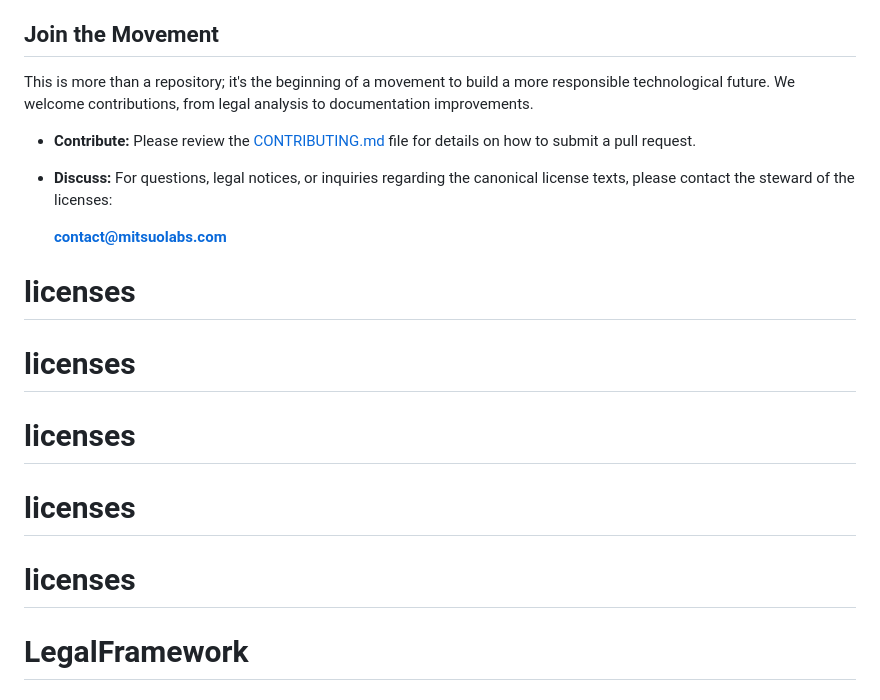
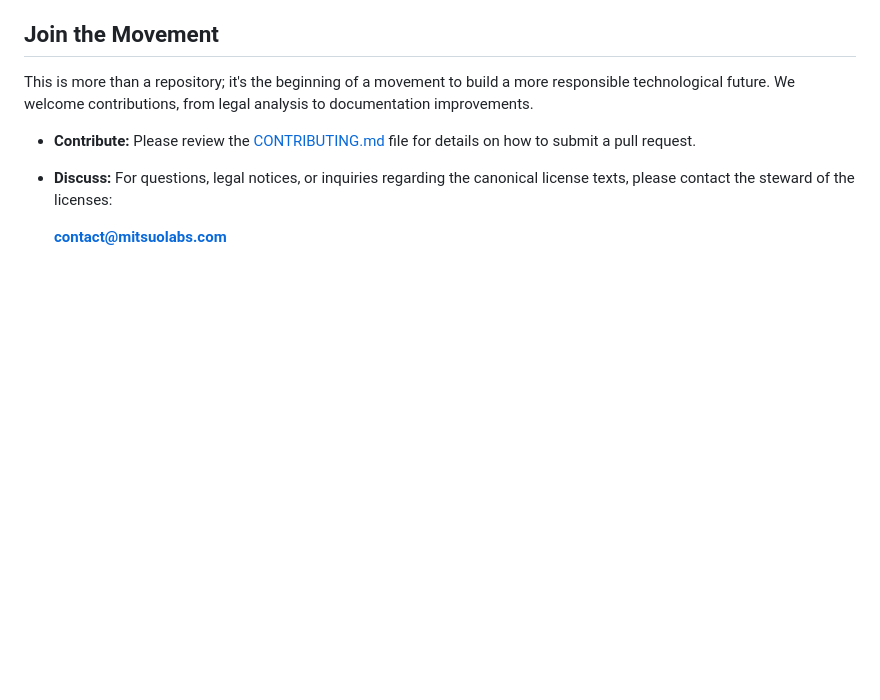
Before and after one commit to mitsuolabs/LegalFramework, a Markdown page: README.md, the part around the change. Drawn GitHub-style; blank space fills up the shorter version.

Commit message:
Last Change

```diff
--- a/README.md
+++ b/README.md
@@ -112,9 +112,3 @@ This is more than a repository; it's the beginning of a movement to build a more
 *   **Discuss:** For questions, legal notices, or inquiries regarding the canonical license texts, please contact the steward of the licenses:
 
     **contact@mitsuolabs.com**
-# licenses
-# licenses
-# licenses
-# licenses
-# licenses
-# LegalFramework
```
